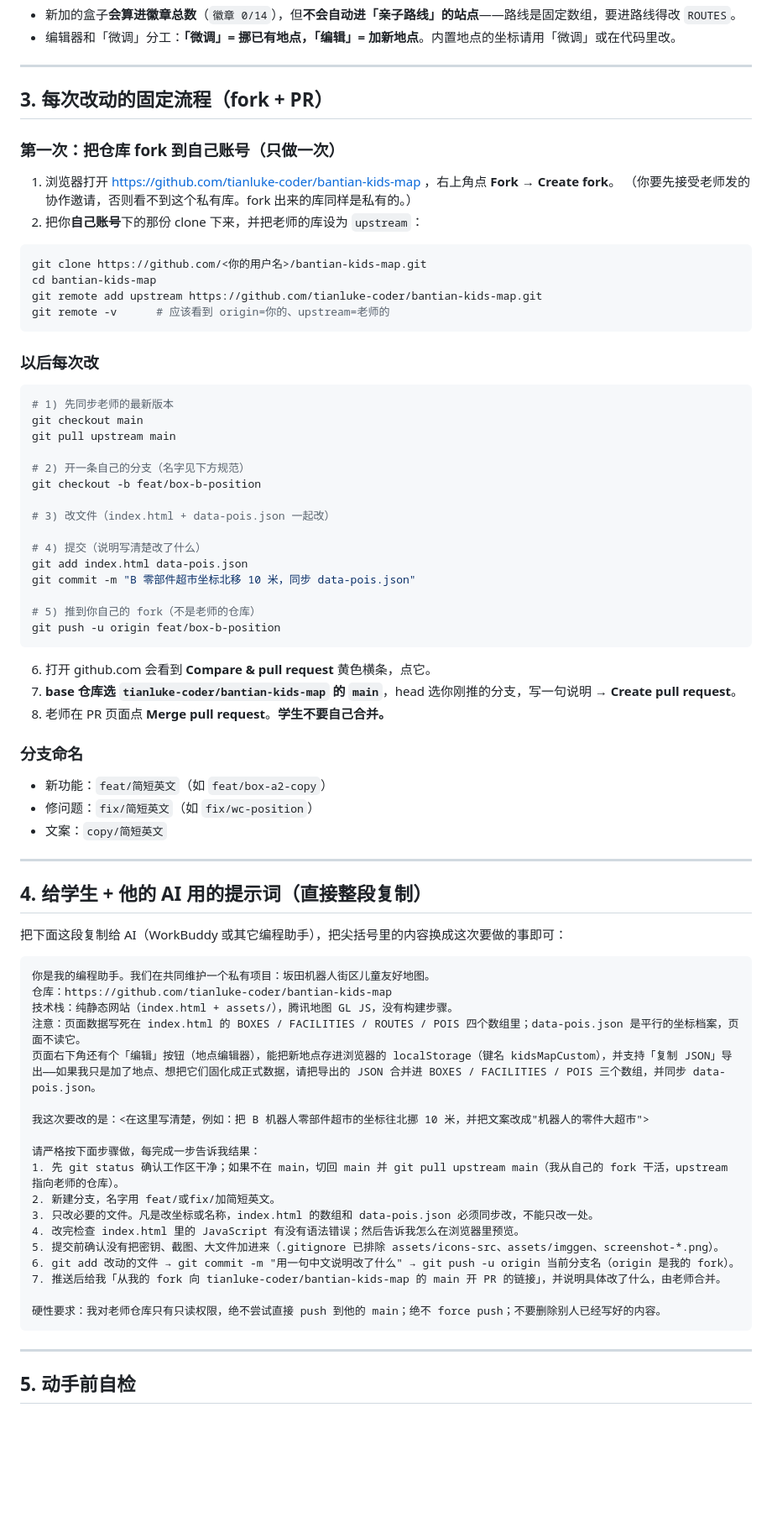
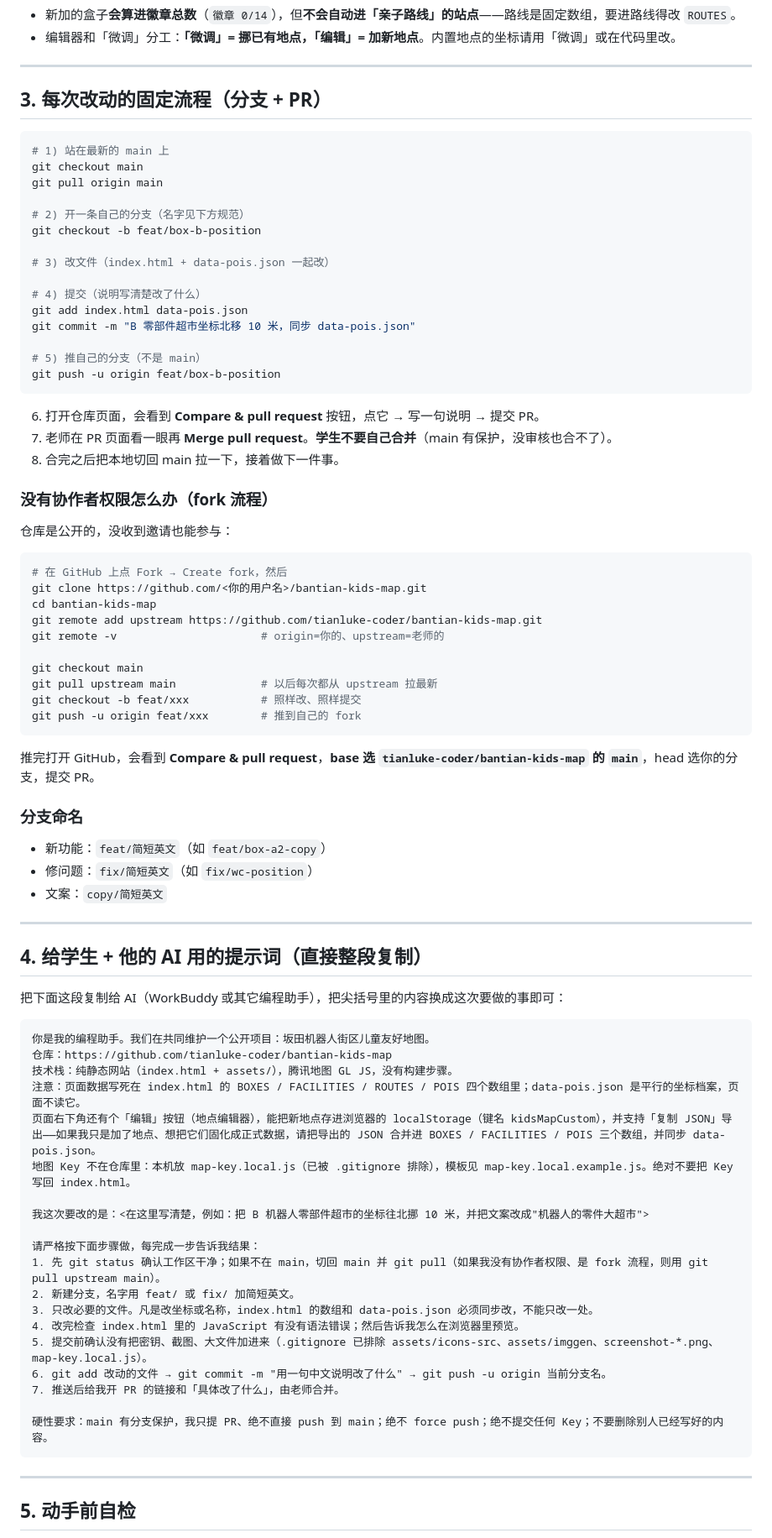
Before and after one commit to tianluke-coder/bantian-kids-map, a Markdown page: 团队协作指南.md, the part around one of its changes. Shown at 84% size. Drawn GitHub-style; blank space fills up the shorter version.

Commit message:
协作指南改为公开库 + 分支保护的实际状态，补 Key 与 fork 流程说明

````diff
--- a/团队协作指南.md
+++ b/团队协作指南.md
@@ -68,27 +54,12 @@ GitHub **免费版 + 私有库没有分支保护功能**——Settings → Branc
 
 ---
 
-## 3. 每次改动的固定流程（fork + PR）
-
-### 第一次：把仓库 fork 到自己账号（只做一次）
-
-1. 浏览器打开 https://github.com/tianluke-coder/bantian-kids-map ，右上角点 **Fork** → **Create fork**。
-   （你要先接受老师发的协作邀请，否则看不到这个私有库。fork 出来的库同样是私有的。）
-2. 把你**自己账号**下的那份 clone 下来，并把老师的库设为 `upstream`：
+## 3. 每次改动的固定流程（分支 + PR）
 
 ```bash
-git clone https://github.com/<你的用户名>/bantian-kids-map.git
-cd bantian-kids-map
-git remote add upstream https://github.com/tianluke-coder/bantian-kids-map.git
-git remote -v      # 应该看到 origin=你的、upstream=老师的
-```
-
-### 以后每次改
-
-```bash
-# 1) 先同步老师的最新版本
+# 1) 站在最新的 main 上
 git checkout main
-git pull upstream main
+git pull origin main
 
 # 2) 开一条自己的分支（名字见下方规范）
 git checkout -b feat/box-b-position
@@ -99,13 +70,32 @@ git checkout -b feat/box-b-position
 git add index.html data-pois.json
 git commit -m "B 零部件超市坐标北移 10 米，同步 data-pois.json"
 
-# 5) 推到你自己的 fork（不是老师的仓库）
+# 5) 推自己的分支（不是 main）
 git push -u origin feat/box-b-position
 ```
 
-6) 打开 github.com 会看到 **Compare & pull request** 黄色横条，点它。
-7) **base 仓库选 `tianluke-coder/bantian-kids-map` 的 `main`**，head 选你刚推的分支，写一句说明 → **Create pull request**。
-8) 老师在 PR 页面点 **Merge pull request**。**学生不要自己合并。**
+6) 打开仓库页面，会看到 **Compare & pull request** 按钮，点它 → 写一句说明 → 提交 PR。
+7) 老师在 PR 页面看一眼再 **Merge pull request**。**学生不要自己合并**（main 有保护，没审核也合不了）。
+8) 合完之后把本地切回 main 拉一下，接着做下一件事。
+
+### 没有协作者权限怎么办（fork 流程）
+
+仓库是公开的，没收到邀请也能参与：
+
+```bash
+# 在 GitHub 上点 Fork → Create fork，然后
+git clone https://github.com/<你的用户名>/bantian-kids-map.git
+cd bantian-kids-map
+git remote add upstream https://github.com/tianluke-coder/bantian-kids-map.git
+git remote -v                      # origin=你的、upstream=老师的
+
+git checkout main
+git pull upstream main             # 以后每次都从 upstream 拉最新
+git checkout -b feat/xxx           # 照样改、照样提交
+git push -u origin feat/xxx        # 推到自己的 fork
+```
+
+推完打开 GitHub，会看到 **Compare & pull request**，**base 选 `tianluke-coder/bantian-kids-map` 的 `main`**，head 选你的分支，提交 PR。
 
 ### 分支命名
 - 新功能：`feat/简短英文`（如 `feat/box-a2-copy`）
@@ -119,24 +109,25 @@ git push -u origin feat/box-b-position
 把下面这段复制给 AI（WorkBuddy 或其它编程助手），把尖括号里的内容换成这次要做的事即可：
 
 ```text
-你是我的编程助手。我们在共同维护一个私有项目：坂田机器人街区儿童友好地图。
+你是我的编程助手。我们在共同维护一个公开项目：坂田机器人街区儿童友好地图。
 仓库：https://github.com/tianluke-coder/bantian-kids-map
 技术栈：纯静态网站（index.html + assets/），腾讯地图 GL JS，没有构建步骤。
 注意：页面数据写死在 index.html 的 BOXES / FACILITIES / ROUTES / POIS 四个数组里；data-pois.json 是平行的坐标档案，页面不读它。
 页面右下角还有个「编辑」按钮（地点编辑器），能把新地点存进浏览器的 localStorage（键名 kidsMapCustom），并支持「复制 JSON」导出——如果我只是加了地点、想把它们固化成正式数据，请把导出的 JSON 合并进 BOXES / FACILITIES / POIS 三个数组，并同步 data-pois.json。
+地图 Key 不在仓库里：本机放 map-key.local.js（已被 .gitignore 排除），模板见 map-key.local.example.js。绝对不要把 Key 写回 index.html。
 
 我这次要改的是：<在这里写清楚，例如：把 B 机器人零部件超市的坐标往北挪 10 米，并把文案改成"机器人的零件大超市">
 
 请严格按下面步骤做，每完成一步告诉我结果：
-1. 先 git status 确认工作区干净；如果不在 main，切回 main 并 git pull upstream main（我从自己的 fork 干活，upstream 指向老师的仓库）。
-2. 新建分支，名字用 feat/或fix/加简短英文。
+1. 先 git status 确认工作区干净；如果不在 main，切回 main 并 git pull（如果我没有协作者权限、是 fork 流程，则用 git pull upstream main）。
+2. 新建分支，名字用 feat/ 或 fix/ 加简短英文。
 3. 只改必要的文件。凡是改坐标或名称，index.html 的数组和 data-pois.json 必须同步改，不能只改一处。
 4. 改完检查 index.html 里的 JavaScript 有没有语法错误；然后告诉我怎么在浏览器里预览。
-5. 提交前确认没有把密钥、截图、大文件加进来（.gitignore 已排除 assets/icons-src、assets/imggen、screenshot-*.png）。
-6. git add 改动的文件 → git commit -m "用一句中文说明改了什么" → git push -u origin 当前分支名（origin 是我的 fork）。
-7. 推送后给我「从我的 fork 向 tianluke-coder/bantian-kids-map 的 main 开 PR 的链接」，并说明具体改了什么，由老师合并。
+5. 提交前确认没有把密钥、截图、大文件加进来（.gitignore 已排除 assets/icons-src、assets/imggen、screenshot-*.png、map-key.local.js）。
+6. git add 改动的文件 → git commit -m "用一句中文说明改了什么" → git push -u origin 当前分支名。
+7. 推送后给我开 PR 的链接和「具体改了什么」，由老师合并。
 
-硬性要求：我对老师仓库只有只读权限，绝不尝试直接 push 到他的 main；绝不 force push；不要删除别人已经写好的内容。
+硬性要求：main 有分支保护，我只提 PR、绝不直接 push 到 main；绝不 force push；绝不提交任何 Key；不要删除别人已经写好的内容。
 ```
 
 ---
````
Also changed, not shown: other parts of 团队协作指南.md (+14 -25 lines).
